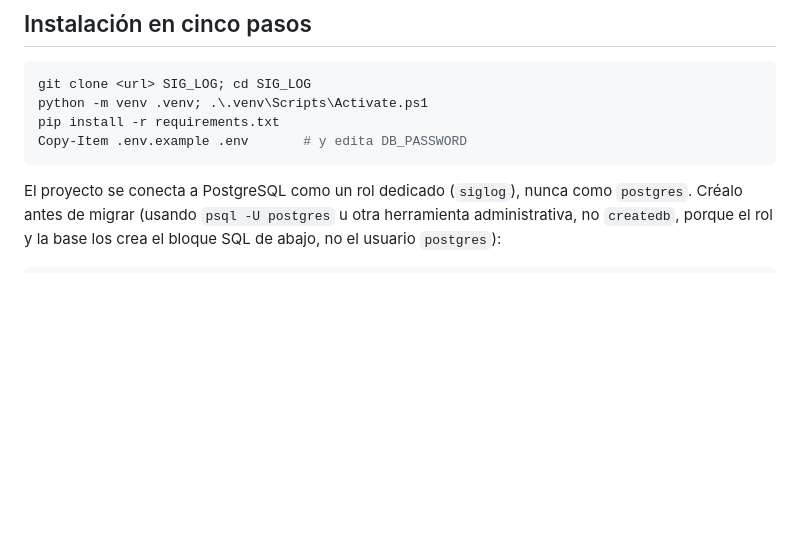
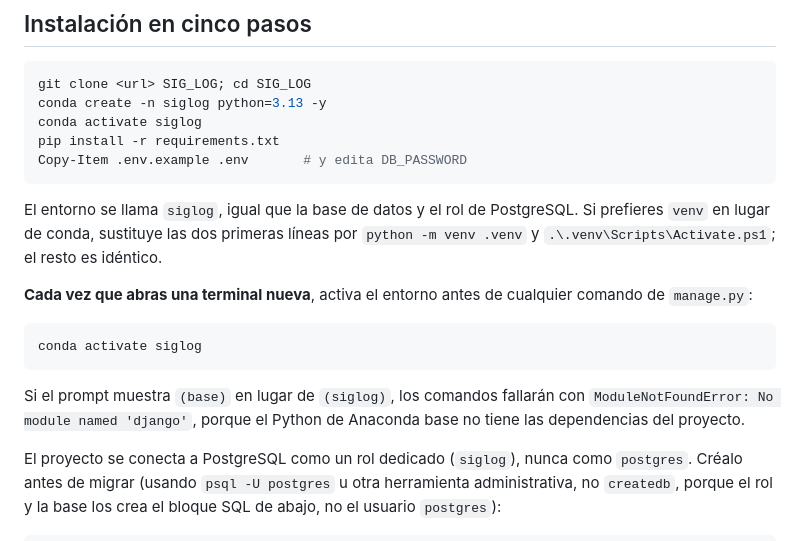
Before and after one commit to LudwinGarcia1/sig-log, a Markdown page: README.md, the part around the change. GitHub-like rendering; blank space fills up the shorter version.

Commit message:
docs: use a dedicated conda environment named siglog
The machine runs Anaconda with per-project environments, and its auto-activated
base environment shadowed the venv, producing ModuleNotFoundError on django.
A conda env named after the database and role fits that workflow and removes the
collision. venv is kept as a documented alternative.

Verified under the new environment: 201 tests green, and the model metrics are
identical to the last decimal despite scikit-learn moving 1.8.0 to 1.9.0 —
the fixed random_state holds, so every figure in the unit documents still stands.

````diff
--- a/README.md
+++ b/README.md
@@ -31,10 +31,26 @@ ese almacén.
 
 ```powershell
 git clone <url> SIG_LOG; cd SIG_LOG
-python -m venv .venv; .\.venv\Scripts\Activate.ps1
+conda create -n siglog python=3.13 -y
+conda activate siglog
 pip install -r requirements.txt
 Copy-Item .env.example .env       # y edita DB_PASSWORD
 ```
+
+El entorno se llama `siglog`, igual que la base de datos y el rol de PostgreSQL.
+Si prefieres `venv` en lugar de conda, sustituye las dos primeras líneas por
+`python -m venv .venv` y `.\.venv\Scripts\Activate.ps1`; el resto es idéntico.
+
+**Cada vez que abras una terminal nueva**, activa el entorno antes de cualquier
+comando de `manage.py`:
+
+```powershell
+conda activate siglog
+```
+
+Si el prompt muestra `(base)` en lugar de `(siglog)`, los comandos fallarán con
+`ModuleNotFoundError: No module named 'django'`, porque el Python de Anaconda
+base no tiene las dependencias del proyecto.
 
 El proyecto se conecta a PostgreSQL como un rol dedicado (`siglog`), nunca como
 `postgres`. Créalo antes de migrar (usando `psql -U postgres` u otra herramienta
````
Also changed, not shown: docs/Manual_Tecnico.md (+2 -1 lines).
